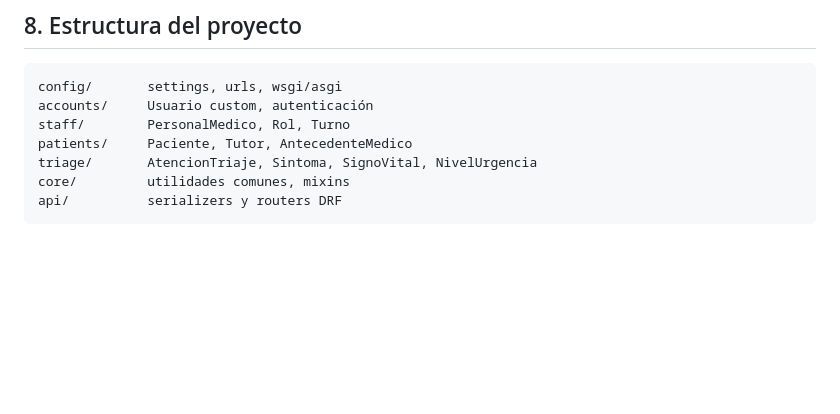
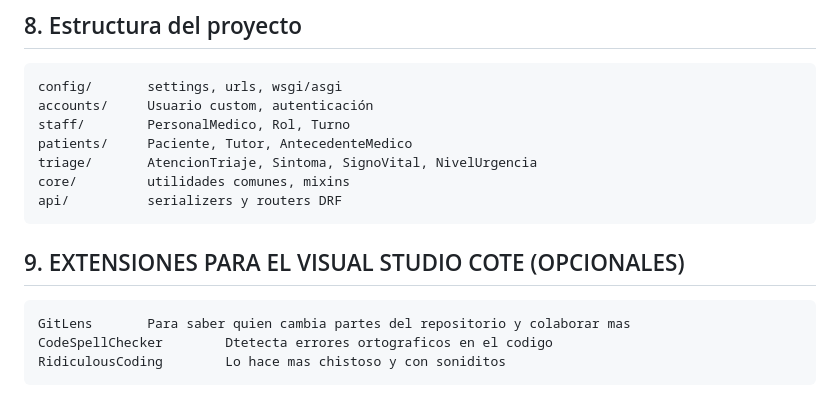
Before and after one commit to luisar2307/emergencias-pediatricas, a Markdown page: README.md, the part around the change. GitHub-like rendering; blank space fills up the shorter version.

Commit message:
Se actualiza el readmee añadiendo sugerencias de extensiones

````diff
--- a/README.md
+++ b/README.md
@@ -144,3 +144,9 @@ triage/       AtencionTriaje, Sintoma, SignoVital, NivelUrgencia
 core/         utilidades comunes, mixins
 api/          serializers y routers DRF
 ```
+## 9. EXTENSIONES PARA EL VISUAL STUDIO COTE (OPCIONALES)
+```
+GitLens       Para saber quien cambia partes del repositorio y colaborar mas
+CodeSpellChecker        Dtetecta errores ortograficos en el codigo
+RidiculousCoding        Lo hace mas chistoso y con soniditos
+```
````
